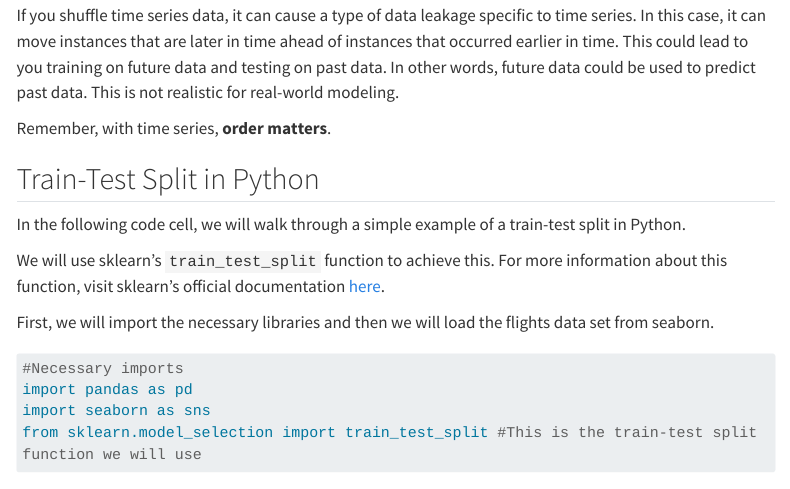
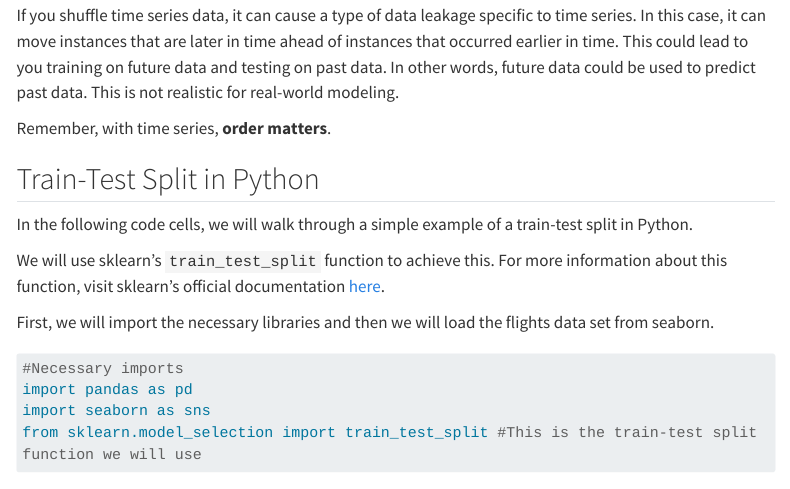
Before and after one commit to time-series-made-simple/time-series-made-simple, a Quarto document (posts/time-series-train-test-spit/index.qmd): the page in a window 1100 px wide, from 780 px down. Rendered offline with R 4.5, knitr and Pandoc in place of Quarto, with nearby package versions; some code elsewhere in the file could not run offline; menus at the side of the page are left out; long lines of code are wrapped.

Commit message:
correct typo in train test spit article

```diff
--- a/posts/time-series-train-test-spit/index.qmd
+++ b/posts/time-series-train-test-spit/index.qmd
@@ -41,7 +41,7 @@ Remember, with time series, **order matters**.
 
 ## Train-Test Split in Python
 
-In the following code cell, we will walk through a simple example of a train-test split in Python.
+In the following code cells, we will walk through a simple example of a train-test split in Python.
 
 We will use sklearn's `train_test_split` function to achieve this. For more information about this function, visit sklearn's official documentation [here](https://scikit-learn.org/stable/modules/generated/sklearn.model_selection.train_test_split.html).
 
```
Also changed, not shown: docs/search.json, 8 other files.
